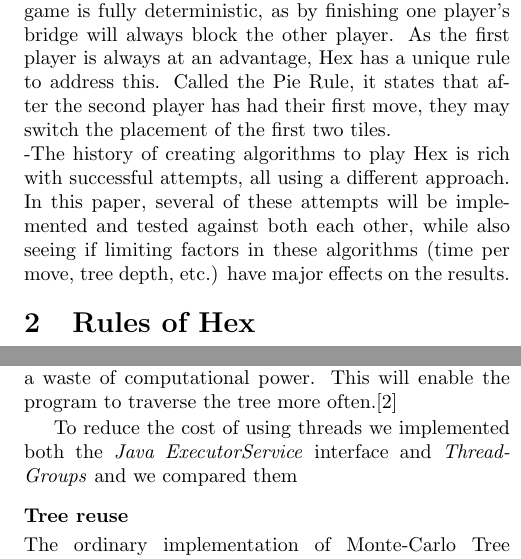
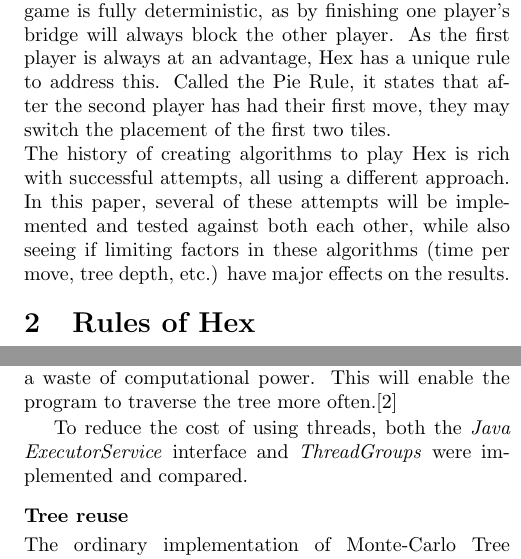
Before and after one commit to nikvaessen/dke-boardgame, a LaTeX document (report/group_5_report.tex): two parts of the columns of pages 1 and 4 of 4, joined at a grey line, cut so that both start at the same text. Compiled offline with pdfLaTeX.

Commit message:
again...STOP USING 'WE'!

```diff
--- a/report/group_5_report.tex
+++ b/report/group_5_report.tex
@@ -23,7 +23,7 @@
 
 \section{Introduction}
 Hex is a well-known board game first created in 1942 by Piet Hein, a Danish physicist, with later improvements being made by John F. Nash in 1948. It gained the name Hex in 1952 when a version of the game was release by the firm Parker Brothers, Inc \cite{gardener1959hex}. The basic idea of Hex is to create a bridge across a diamond shape board of hexagons. The generally accepted normal size of the board is 11 $\times$ 11, however it can be played on boards of differing sizes. One player will try to create a bridge from the top of the board to the bottom, while the other player tries to make one from left to right. The game is fully deterministic, as by finishing one player’s bridge will always block the other player. As the first player is always at an advantage, Hex has a unique rule to address this. Called the Pie Rule, it states that after the second player has had their first move, they may switch the placement of the first two tiles.\\
--The history of creating algorithms to play Hex is rich with successful attempts, all using a different approach. In this paper, several of these attempts will be implemented and tested against both each other, while also seeing if limiting factors in these algorithms (time per move, tree depth, etc.) have major effects on the results.
+The history of creating algorithms to play Hex is rich with successful attempts, all using a different approach. In this paper, several of these attempts will be implemented and tested against both each other, while also seeing if limiting factors in these algorithms (time per move, tree depth, etc.) have major effects on the results.
 
 
 
@@ -233,7 +233,7 @@ In this paper only  leaf parallelisation was considered since this is a straight
 A problem with leaf parallelisation is that threads have to wait for each other which could slow then the process a way to solve this is end simulations for a move if a certain amount of games is won. For instance, if 16 threads are available, and 8 (faster) finished games are all losses, it will be highly probable that most games
 will lead to a loss. Therefore, playing 8 more games is a waste of computational power. This will enable the program to traverse the tree more often.\cite{chaslot2008parallel}
 
-To reduce the cost of using threads we implemented both the \textit{Java ExecutorService} interface and \textit{ThreadGroups} and we compared them
+To reduce the cost of using threads, both the \textit{Java ExecutorService} interface and \textit{ThreadGroups} were implemented and compared.
 \begin{figure}
 	\centering
 	\includegraphics[]{figure_leafparallisation}
```
